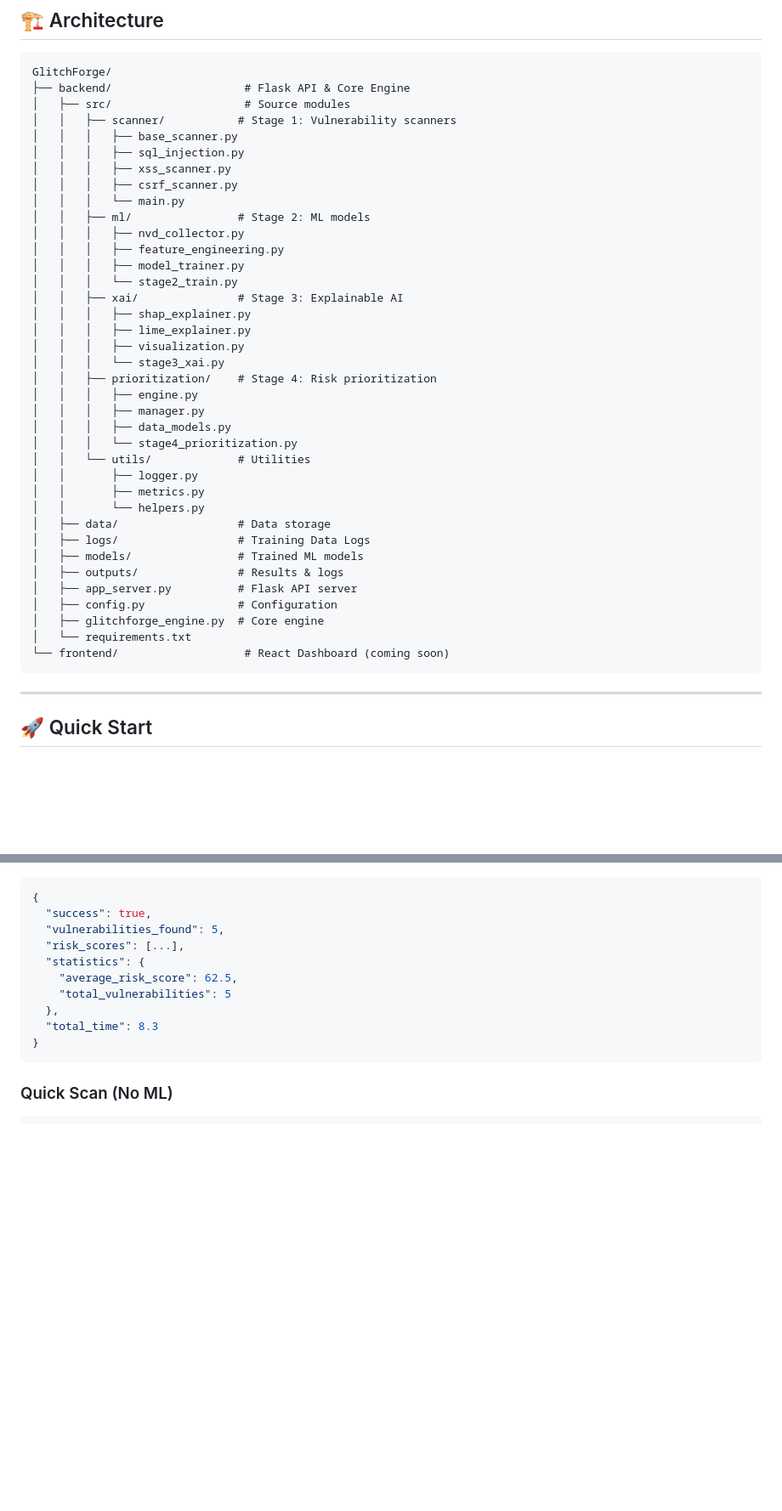
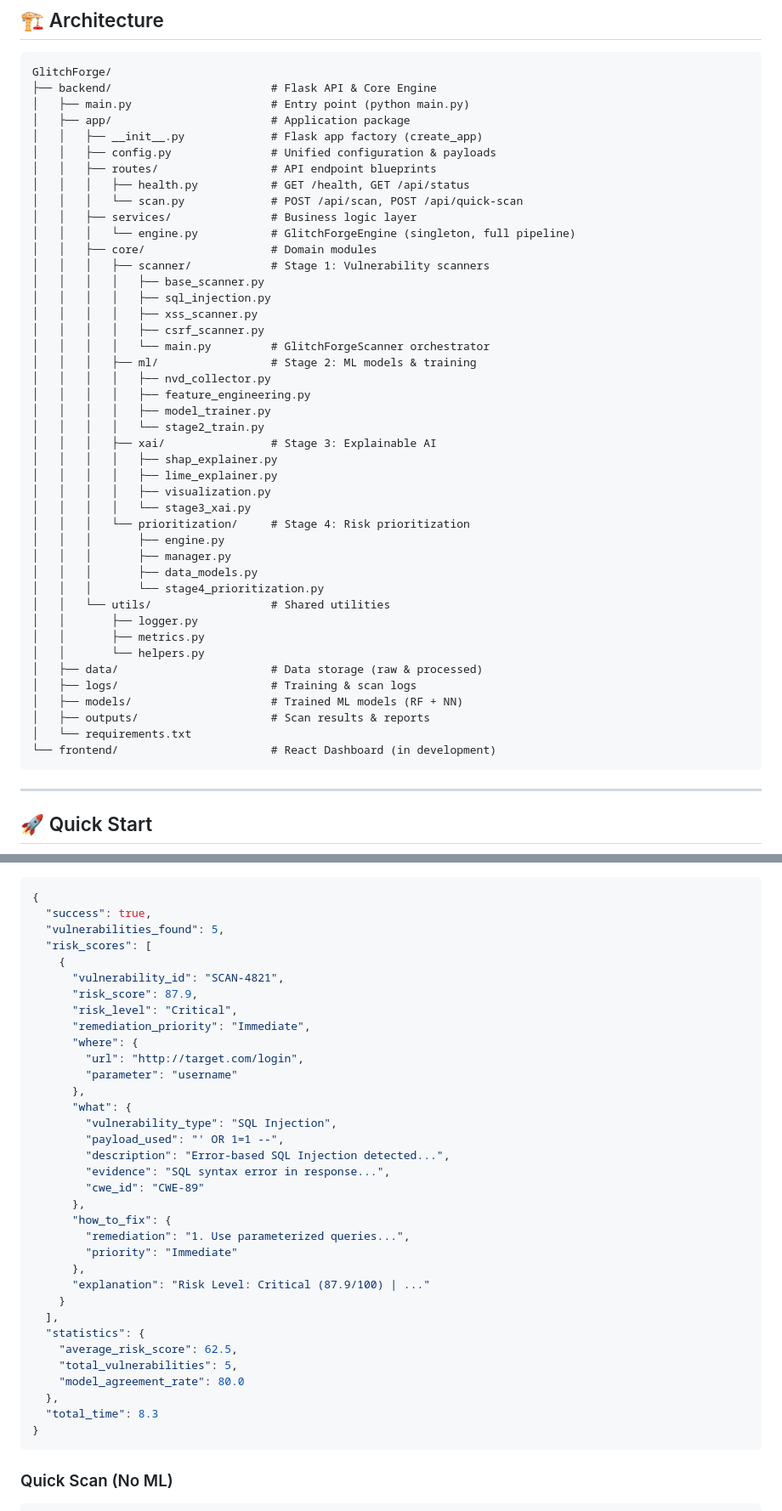
Before and after one commit to BelalIoT21/GlitchForge, a Markdown page: README.md, 2 parts joined by grey strips. Shown at 85% size. Drawn GitHub-style; blank space fills up the shorter version.

````diff
--- a/README.md
+++ b/README.md
@@ -31,42 +31,48 @@ GlitchForge is an **AI-enhanced vulnerability scanner** that combines traditiona
 
 ```
 GlitchForge/
-├── backend/                    # Flask API & Core Engine
-│   ├── src/                    # Source modules
-│   │   ├── scanner/           # Stage 1: Vulnerability scanners
-│   │   │   ├── base_scanner.py
-│   │   │   ├── sql_injection.py
-│   │   │   ├── xss_scanner.py
-│   │   │   ├── csrf_scanner.py
-│   │   │   └── main.py
-│   │   ├── ml/                # Stage 2: ML models
-│   │   │   ├── nvd_collector.py
-│   │   │   ├── feature_engineering.py
-│   │   │   ├── model_trainer.py
-│   │   │   └── stage2_train.py
-│   │   ├── xai/               # Stage 3: Explainable AI
-│   │   │   ├── shap_explainer.py
-│   │   │   ├── lime_explainer.py
-│   │   │   ├── visualization.py
-│   │   │   └── stage3_xai.py
-│   │   ├── prioritization/    # Stage 4: Risk prioritization
-│   │   │   ├── engine.py
-│   │   │   ├── manager.py
-│   │   │   ├── data_models.py
-│   │   │   └── stage4_prioritization.py
-│   │   └── utils/             # Utilities
+├── backend/                        # Flask API & Core Engine
+│   ├── main.py                     # Entry point (python main.py)
+│   ├── app/                        # Application package
+│   │   ├── __init__.py             # Flask app factory (create_app)
+│   │   ├── config.py               # Unified configuration & payloads
+│   │   ├── routes/                 # API endpoint blueprints
+│   │   │   ├── health.py           # GET /health, GET /api/status
+│   │   │   └── scan.py             # POST /api/scan, POST /api/quick-scan
+│   │   ├── services/               # Business logic layer
+│   │   │   └── engine.py           # GlitchForgeEngine (singleton, full pipeline)
+│   │   ├── core/                   # Domain modules
+│   │   │   ├── scanner/            # Stage 1: Vulnerability scanners
+│   │   │   │   ├── base_scanner.py
+│   │   │   │   ├── sql_injection.py
+│   │   │   │   ├── xss_scanner.py
+│   │   │   │   ├── csrf_scanner.py
+│   │   │   │   └── main.py         # GlitchForgeScanner orchestrator
+│   │   │   ├── ml/                 # Stage 2: ML models & training
+│   │   │   │   ├── nvd_collector.py
+│   │   │   │   ├── feature_engineering.py
+│   │   │   │   ├── model_trainer.py
+│   │   │   │   └── stage2_train.py
+│   │   │   ├── xai/                # Stage 3: Explainable AI
+│   │   │   │   ├── shap_explainer.py
+│   │   │   │   ├── lime_explainer.py
+│   │   │   │   ├── visualization.py
+│   │   │   │   └── stage3_xai.py
+│   │   │   └── prioritization/     # Stage 4: Risk prioritization
+│   │   │       ├── engine.py
+│   │   │       ├── manager.py
+│   │   │       ├── data_models.py
+│   │   │       └── stage4_prioritization.py
+│   │   └── utils/                  # Shared utilities
 │   │       ├── logger.py
 │   │       ├── metrics.py
 │   │       └── helpers.py
-│   ├── data/                  # Data storage
-│   ├── logs/                  # Training Data Logs
-│   ├── models/                # Trained ML models
-│   ├── outputs/               # Results & logs
-│   ├── app_server.py          # Flask API server
-│   ├── config.py              # Configuration
-│   ├── glitchforge_engine.py  # Core engine
+│   ├── data/                       # Data storage (raw & processed)
+│   ├── logs/                       # Training & scan logs
+│   ├── models/                     # Trained ML models (RF + NN)
+│   ├── outputs/                    # Scan results & reports
 │   └── requirements.txt
-└── frontend/                   # React Dashboard (coming soon)
+└── frontend/                       # React Dashboard (in development)
 ```
 
 ---
@@ -226,10 +247,34 @@ Content-Type: application/json
 {
   "success": true,
   "vulnerabilities_found": 5,
-  "risk_scores": [...],
+  "risk_scores": [
+    {
+      "vulnerability_id": "SCAN-4821",
+      "risk_score": 87.9,
+      "risk_level": "Critical",
+      "remediation_priority": "Immediate",
+      "where": {
+        "url": "http://target.com/login",
+        "parameter": "username"
+      },
+      "what": {
+        "vulnerability_type": "SQL Injection",
+        "payload_used": "' OR 1=1 --",
+        "description": "Error-based SQL Injection detected...",
+        "evidence": "SQL syntax error in response...",
+        "cwe_id": "CWE-89"
+      },
+      "how_to_fix": {
+        "remediation": "1. Use parameterized queries...",
+        "priority": "Immediate"
+      },
+      "explanation": "Risk Level: Critical (87.9/100) | ..."
+    }
+  ],
   "statistics": {
     "average_risk_score": 62.5,
-    "total_vulnerabilities": 5
+    "total_vulnerabilities": 5,
+    "model_agreement_rate": 80.0
   },
   "total_time": 8.3
 }
````
Also changed, not shown: other parts of README.md (+40 -16 lines).
